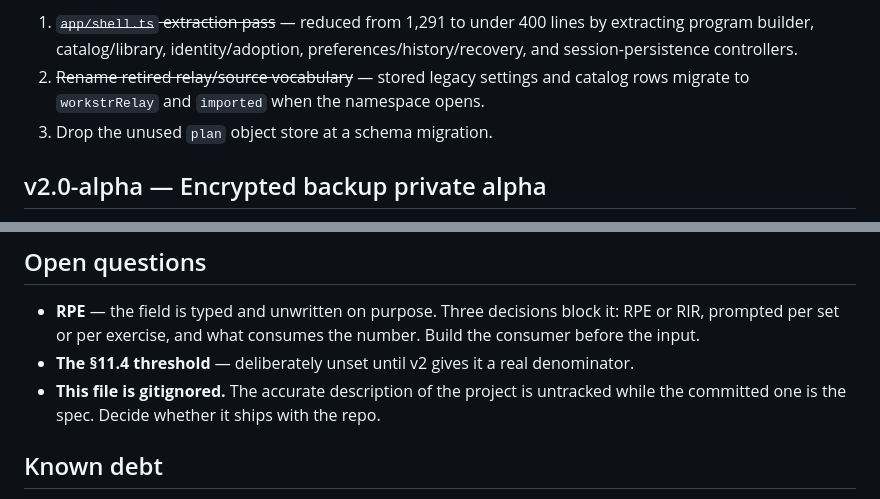
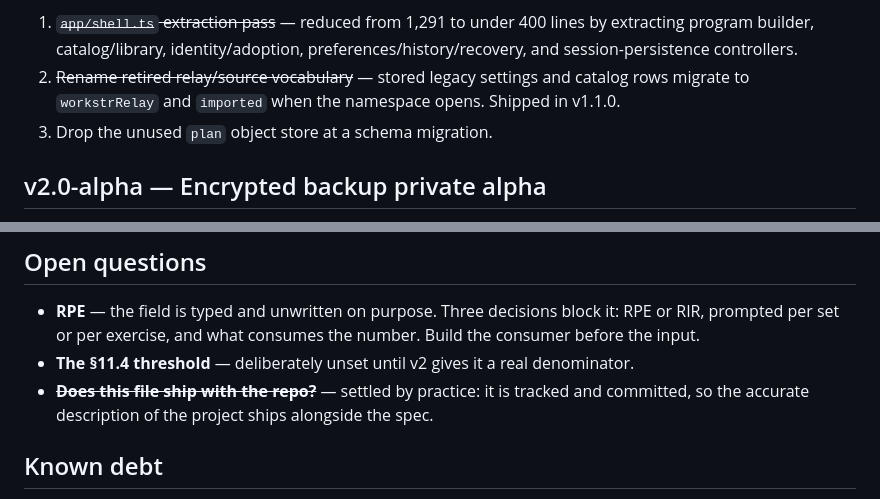
Before and after one commit to Workstr7blo/workstr-web, a Markdown page: ROADMAP.md, 2 parts joined by grey strips. Rendered like a GitHub page.

```diff
--- a/ROADMAP.md
+++ b/ROADMAP.md
@@ -97,7 +112,7 @@ Small, mechanical, and worth its own tag so it does not ride along with features
    extracting program builder, catalog/library, identity/adoption,
    preferences/history/recovery, and session-persistence controllers.
 2. ~~Rename retired relay/source vocabulary~~ — stored legacy settings and catalog rows
-   migrate to `workstrRelay` and `imported` when the namespace opens.
+   migrate to `workstrRelay` and `imported` when the namespace opens. Shipped in v1.1.0.
 3. Drop the unused `plan` object store at a schema migration.
 
 ## v2.0-alpha — Encrypted backup private alpha
@@ -173,8 +188,8 @@ Not a milestone and not scheduled. Built only if the funding trigger in `instruc
   RIR, prompted per set or per exercise, and what consumes the number. Build the consumer
   before the input.
 - **The §11.4 threshold** — deliberately unset until v2 gives it a real denominator.
-- **This file is gitignored.** The accurate description of the project is untracked while
-  the committed one is the spec. Decide whether it ships with the repo.
+- ~~**Does this file ship with the repo?**~~ — settled by practice: it is tracked and
+  committed, so the accurate description of the project ships alongside the spec.
 
 ## Known debt
 
```
Also changed, not shown: other parts of ROADMAP.md (+39 -24 lines).
